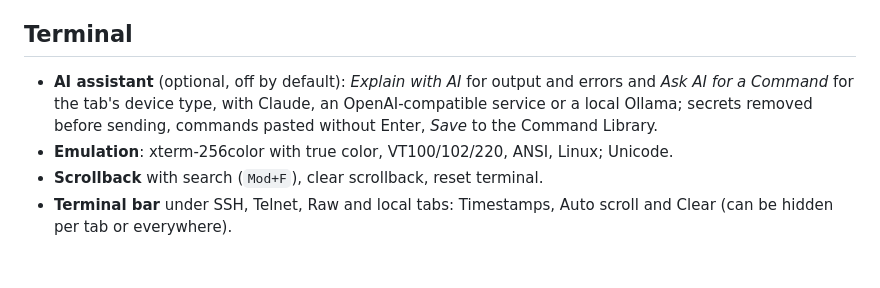
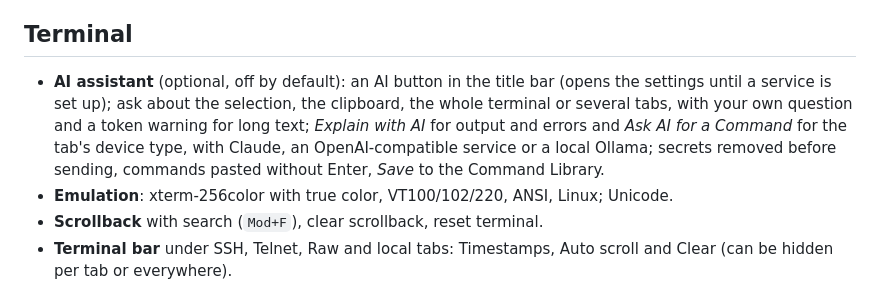
Before and after one commit to nperiannan/termwright, a Markdown page: docs/FEATURES.md, the part around the change. Rendered like a GitHub page; blank space fills up the shorter version.

```diff
--- a/docs/FEATURES.md
+++ b/docs/FEATURES.md
@@ -186,7 +186,7 @@ Without a team Termwright works on its own and sends nothing anywhere.
 
 ## Terminal
 
-- **AI assistant** (optional, off by default): *Explain with AI* for output and errors and *Ask AI for a Command* for the tab's device type, with Claude, an OpenAI-compatible service or a local Ollama; secrets removed before sending, commands pasted without Enter, *Save* to the Command Library.
+- **AI assistant** (optional, off by default): an AI button in the title bar (opens the settings until a service is set up); ask about the selection, the clipboard, the whole terminal or several tabs, with your own question and a token warning for long text; *Explain with AI* for output and errors and *Ask AI for a Command* for the tab's device type, with Claude, an OpenAI-compatible service or a local Ollama; secrets removed before sending, commands pasted without Enter, *Save* to the Command Library.
 - **Emulation**: xterm-256color with true color, VT100/102/220, ANSI, Linux; Unicode.
 - **Scrollback** with search (`Mod+F`), clear scrollback, reset terminal.
 - **Terminal bar** under SSH, Telnet, Raw and local tabs: Timestamps, Auto scroll and Clear (can be hidden per tab or everywhere).
```
Also changed, not shown: CHANGELOG.md (+1 -0 lines), docs/USER_GUIDE.md (+16 -1 lines), docs/screenshots/ai-ask.png (added), docs/screenshots/ai-button.png (added), 15 other files.
